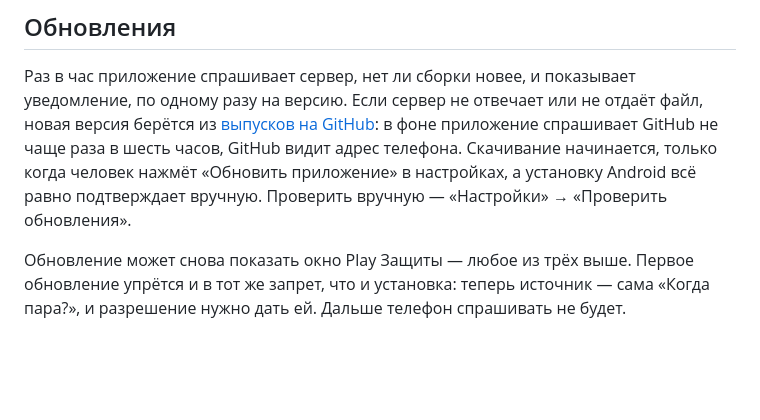
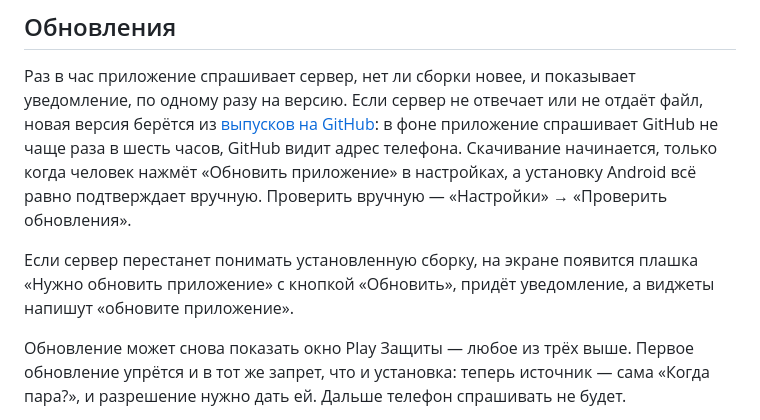
Before and after one commit to tomon-one/kogda-para, a Markdown page: docs/install.md, the part around the change. GitHub-like rendering; blank space fills up the shorter version.

```diff
--- a/docs/install.md
+++ b/docs/install.md
@@ -87,6 +87,10 @@ Android 13 выдаётся при установке. На Android 12 его в
 настройках, а установку Android всё равно подтверждает вручную. Проверить
 вручную — «Настройки» → «Проверить обновления».
 
+Если сервер перестанет понимать установленную сборку, на экране появится
+плашка «Нужно обновить приложение» с кнопкой «Обновить», придёт уведомление, а
+виджеты напишут «обновите приложение».
+
 Обновление может снова показать окно Play Защиты — любое из трёх выше.
 Первое обновление упрётся и в тот же запрет, что и установка: теперь источник —
 сама «Когда пара?», и разрешение нужно дать ей. Дальше телефон спрашивать не
```
Also changed, not shown: README.md (+4 -1 lines).
